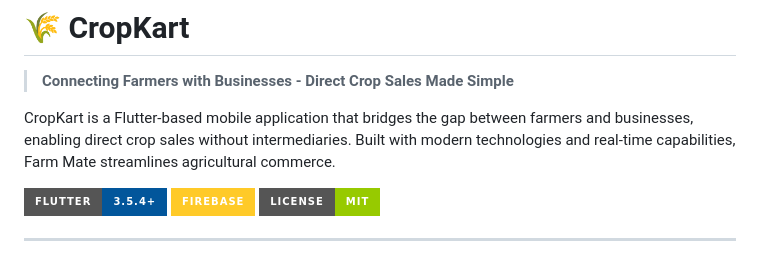
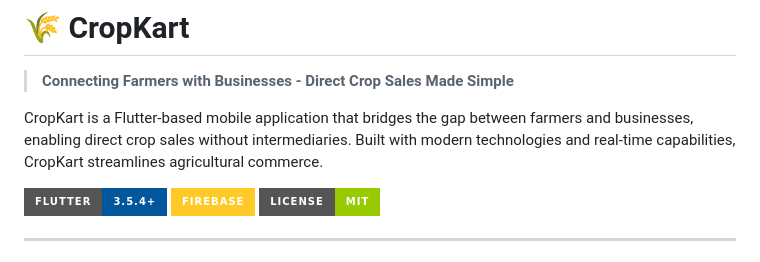
Before and after one commit to prashant000000004/cropKart, a Markdown page: README.md, the part around the change. Rendered like a GitHub page; badges without logos.

```diff
--- a/README.md
+++ b/README.md
@@ -2,7 +2,7 @@
 
 > **Connecting Farmers with Businesses - Direct Crop Sales Made Simple**
 
-CropKart is a Flutter-based mobile application that bridges the gap between farmers and businesses, enabling direct crop sales without intermediaries. Built with modern technologies and real-time capabilities, Farm Mate streamlines agricultural commerce.
+CropKart is a Flutter-based mobile application that bridges the gap between farmers and businesses, enabling direct crop sales without intermediaries. Built with modern technologies and real-time capabilities, CropKart streamlines agricultural commerce.
 
 [![Flutter](https://img.shields.io/badge/Flutter-3.5.4+-02569B?style=for-the-badge&logo=flutter&logoColor=white)](https://flutter.dev)
 [![Firebase](https://img.shields.io/badge/Firebase-FFCA28?style=for-the-badge&logo=firebase&logoColor=black)](https://firebase.google.com)
```
